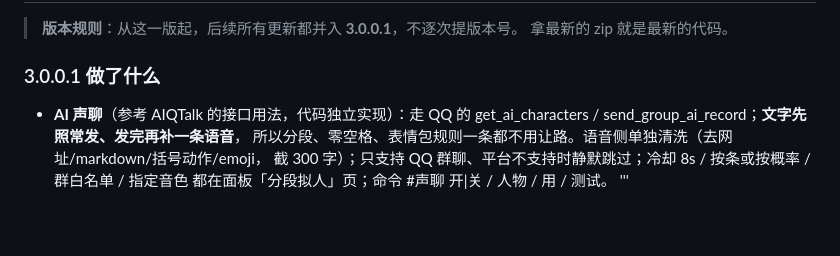
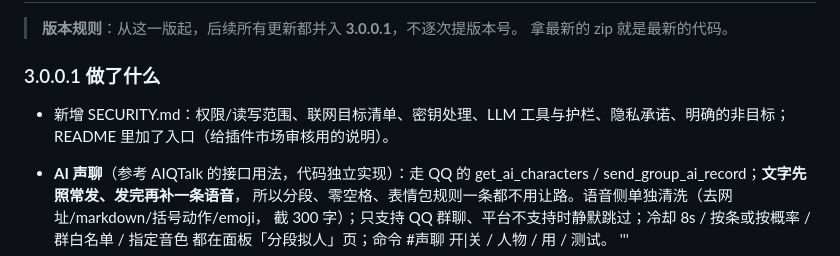
Before and after one commit to zai147555/astrbot_plugin_ai_mind, a Markdown page: CHANGELOG.md, the part around the change. GitHub-like rendering; blank space fills up the shorter version.

```diff
--- a/CHANGELOG.md
+++ b/CHANGELOG.md
@@ -8,6 +8,8 @@
 > 拿最新的 zip 就是最新的代码。
 
 ### 3.0.0.1 做了什么
+- 新增 SECURITY.md：权限/读写范围、联网目标清单、密钥处理、LLM 工具与护栏、隐私承诺、明确的非目标；README 里加了入口（给插件市场审核用的说明）。
+
 - **AI 声聊**（参考 AIQTalk 的接口用法，代码独立实现）：走 QQ 的
   get_ai_characters / send_group_ai_record；**文字先照常发、发完再补一条语音**，
   所以分段、零空格、表情包规则一条都不用让路。语音侧单独清洗（去网址/markdown/括号动作/emoji，
```
Also changed, not shown: README.md (+4 -0 lines), SECURITY.md (added, +83 -0 lines).
